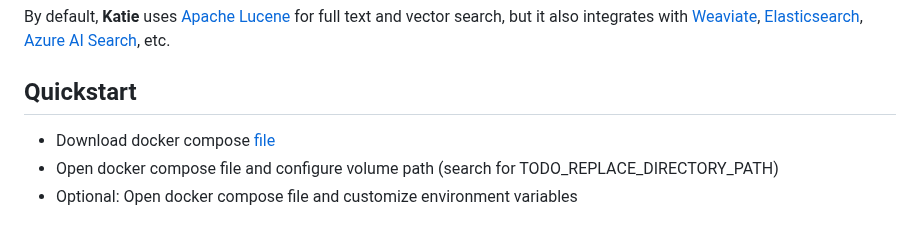
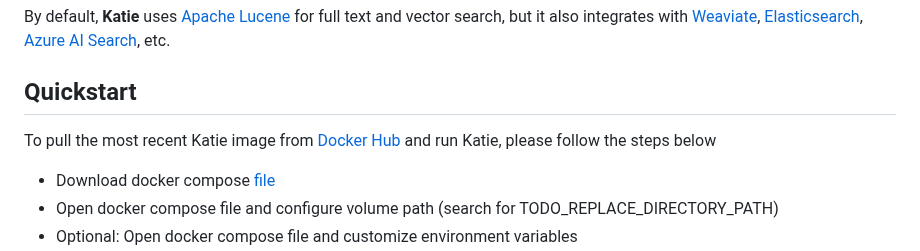
Before and after one commit to wyona/katie-backend, a Markdown page: README.md, the part around the change. Drawn GitHub-style; blank space fills up the shorter version.

Commit message:
short intro added

```diff
--- a/README.md
+++ b/README.md
@@ -15,6 +15,8 @@
 By default, <strong>Katie</strong> uses [Apache Lucene](https://lucene.apache.org/) for full text and vector search, but it also integrates with [Weaviate](https://weaviate.io), [Elasticsearch](https://www.elastic.co), [Azure AI Search](https://learn.microsoft.com/en-us/azure/search/), etc.
 
 ## Quickstart
+
+To pull the most recent Katie image from [Docker Hub](https://hub.docker.com/r/wyona/katie/tags) and run Katie, please follow the steps below
 
 * Download docker compose [file](https://github.com/wyona/katie-backend/blob/main/env/docker/run/docker-compose.yml)
 * Open docker compose file and configure volume path (search for TODO_REPLACE_DIRECTORY_PATH)
```
